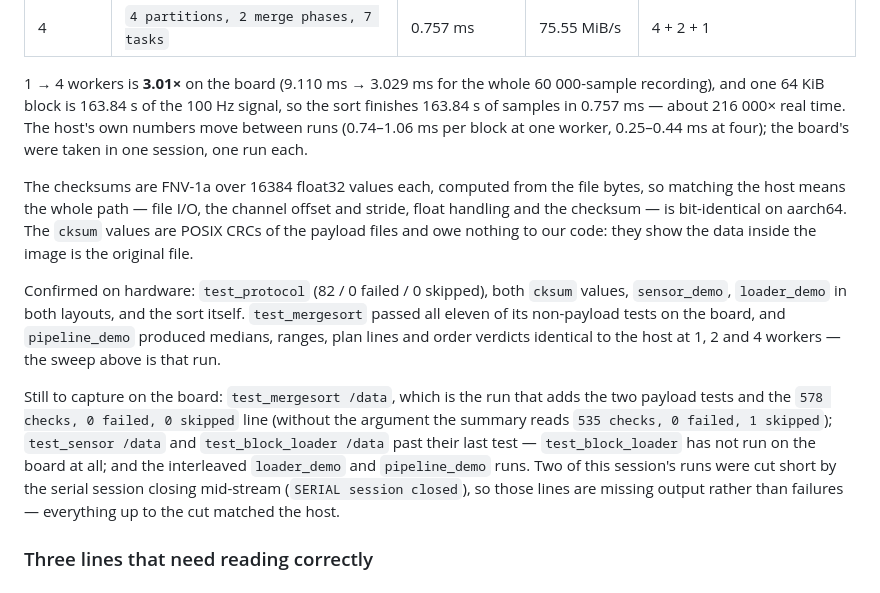
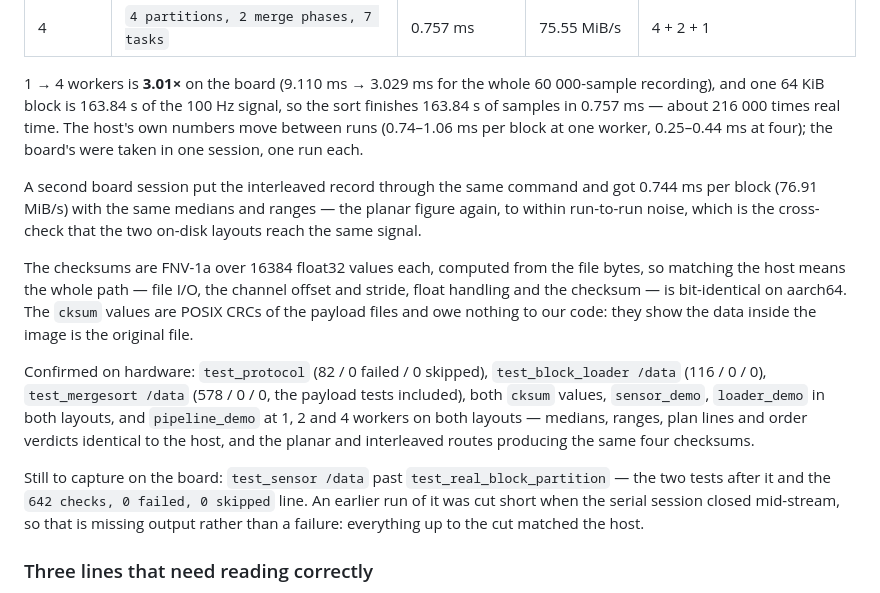
Before and after one commit to Sanjay5421/qnx-rtos-sorting-filter, a Markdown page: RT-MOMS/REPRODUCE.md, the part around the change. Rendered like a GitHub page.

Commit message:
Record the completed board run of the sort and the loader
test_mergesort /data finished 578 checks, 0 failed, 0 skipped on the Raspberry Pi 4 - the payload tests included, which means every block of the real recording sorted on the board matches qsort on the board and the min/max the loader recorded. test_block_loader /data ran there for the first time: 116 checks, 0 failed, 0 skipped, so the planar and interleaved routes still agree byte for byte on aarch64, and the checksum the server will validate is the one the client computes.

The interleaved record also went through loader_demo and pipeline_demo on the board: the same four checksums and the same medians as the planar file, at 0.744 ms per block and 76.91 MiB/s against the planar run's 0.757 ms and 75.55 MiB/s. The only line still missing from a board session is test_sensor /data, whose earlier run the serial session cut short.

```diff
--- a/RT-MOMS/REPRODUCE.md
+++ b/RT-MOMS/REPRODUCE.md
@@ -297,9 +297,15 @@ one — is doing the work:
 
 1 → 4 workers is **3.01×** on the board (9.110 ms → 3.029 ms for the whole
 60 000-sample recording), and one 64 KiB block is 163.84 s of the 100 Hz signal,
-so the sort finishes 163.84 s of samples in 0.757 ms — about 216 000× real time.
-The host's own numbers move between runs (0.74–1.06 ms per block at one worker,
-0.25–0.44 ms at four); the board's were taken in one session, one run each.
+so the sort finishes 163.84 s of samples in 0.757 ms — about 216 000 times real
+time. The host's own numbers move between runs (0.74–1.06 ms per block at one
+worker, 0.25–0.44 ms at four); the board's were taken in one session, one run
+each.
+
+A second board session put the interleaved record through the same command and
+got 0.744 ms per block (76.91 MiB/s) with the same medians and ranges — the planar
+figure again, to within run-to-run noise, which is the cross-check that the two
+on-disk layouts reach the same signal.
 
 The checksums are FNV-1a over 16384 float32 values each, computed from the file
 bytes, so matching the host means the whole path — file I/O, the channel offset
@@ -307,20 +313,17 @@ and stride, float handling and the checksum — is bit-identical on aarch64. The
 `cksum` values are POSIX CRCs of the payload files and owe nothing to our code:
 they show the data inside the image is the original file.
 
-Confirmed on hardware: `test_protocol` (82 / 0 failed / 0 skipped), both `cksum`
-values, `sensor_demo`, `loader_demo` in both layouts, and the sort itself.
-`test_mergesort` passed all eleven of its non-payload tests on the board, and
-`pipeline_demo` produced medians, ranges, plan lines and order verdicts identical
-to the host at 1, 2 and 4 workers — the sweep above is that run.
+Confirmed on hardware: `test_protocol` (82 / 0 failed / 0 skipped),
+`test_block_loader /data` (116 / 0 / 0), `test_mergesort /data` (578 / 0 / 0, the
+payload tests included), both `cksum` values, `sensor_demo`, `loader_demo` in both
+layouts, and `pipeline_demo` at 1, 2 and 4 workers on both layouts — medians,
+ranges, plan lines and order verdicts identical to the host, and the planar and
+interleaved routes producing the same four checksums.
 
-Still to capture on the board: `test_mergesort /data`, which is the run that adds
-the two payload tests and the `578 checks, 0 failed, 0 skipped` line (without the
-argument the summary reads `535 checks, 0 failed, 1 skipped`); `test_sensor
-/data` and `test_block_loader /data` past their last test — `test_block_loader`
-has not run on the board at all; and the interleaved `loader_demo` and
-`pipeline_demo` runs. Two of this session's runs were cut short by the serial
-session closing mid-stream (`SERIAL session closed`), so those lines are missing
-output rather than failures — everything up to the cut matched the host.
+Still to capture on the board: `test_sensor /data` past `test_real_block_partition`
+— the two tests after it and the `642 checks, 0 failed, 0 skipped` line. An earlier
+run of it was cut short when the serial session closed mid-stream, so that is
+missing output rather than a failure: everything up to the cut matched the host.
 
 ### Three lines that need reading correctly
 
```
Also changed, not shown: CHANGELOG.md (+8 -7 lines).
